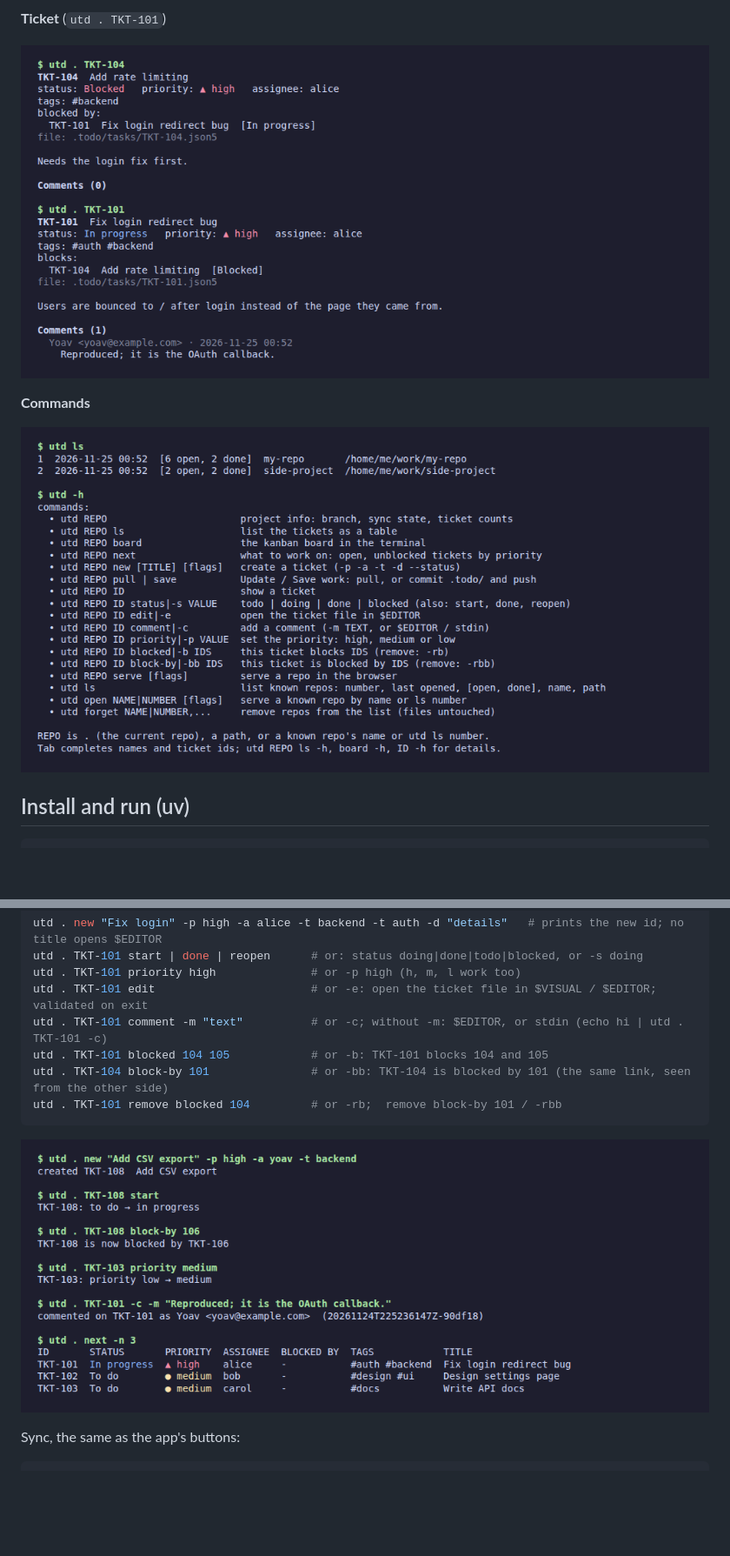
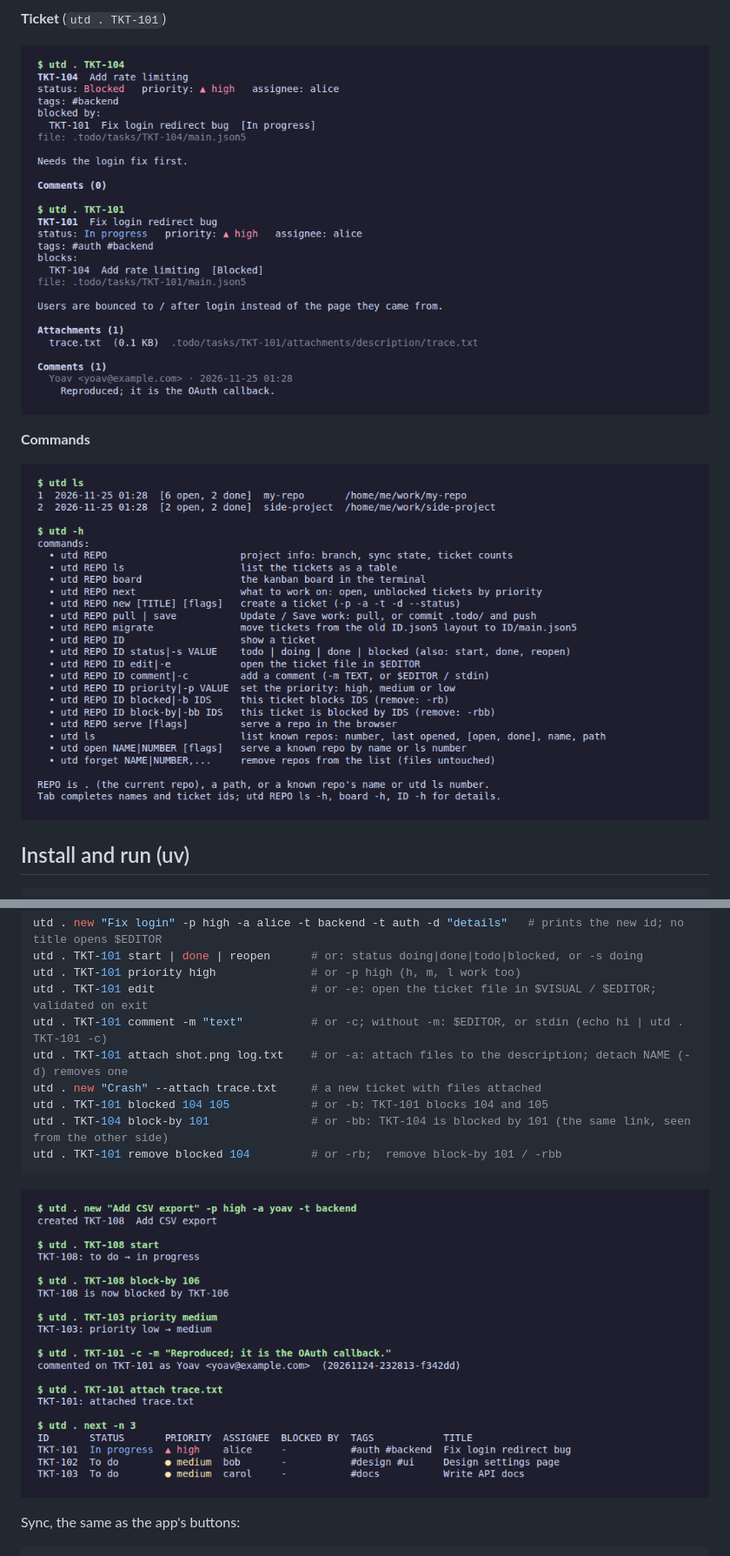
Before and after one commit to YoavKo/ultra-todo, a Markdown page: README.md, 2 parts joined by grey strips. Shown at 87% size. Drawn GitHub-style; pictures changed too: docs/screenshots/cli-change.png, docs/screenshots/cli-ticket.png, docs/screenshots/cli.png; blank space fills up the shorter version.

Commit message:
docs: README, plan (en + he), completion and CLI screenshots for the new layout, attachments and migrate
Co-Authored-By: Claude Sonnet 5.5 <noreply@anthropic.com>

```diff
--- a/README.md
+++ b/README.md
@@ -121,6 +122,8 @@ utd . TKT-101 start | done | reopen      # or: status doing|done|todo|blocked, o
 utd . TKT-101 priority high              # or -p high (h, m, l work too)
 utd . TKT-101 edit                       # or -e: open the ticket file in $VISUAL / $EDITOR; validated on exit
 utd . TKT-101 comment -m "text"          # or -c; without -m: $EDITOR, or stdin (echo hi | utd . TKT-101 -c)
+utd . TKT-101 attach shot.png log.txt    # or -a: attach files to the description; detach NAME (-d) removes one
+utd . new "Crash" --attach trace.txt     # a new ticket with files attached
 utd . TKT-101 blocked 104 105            # or -b: TKT-101 blocks 104 and 105
 utd . TKT-104 block-by 101               # or -bb: TKT-104 is blocked by 101 (the same link, seen from the other side)
 utd . TKT-101 remove blocked 104         # or -rb;  remove block-by 101 / -rbb
```
Also changed, not shown: other parts of README.md (+13 -7 lines), PLAN.md (+8 -6 lines), 2 other files.
